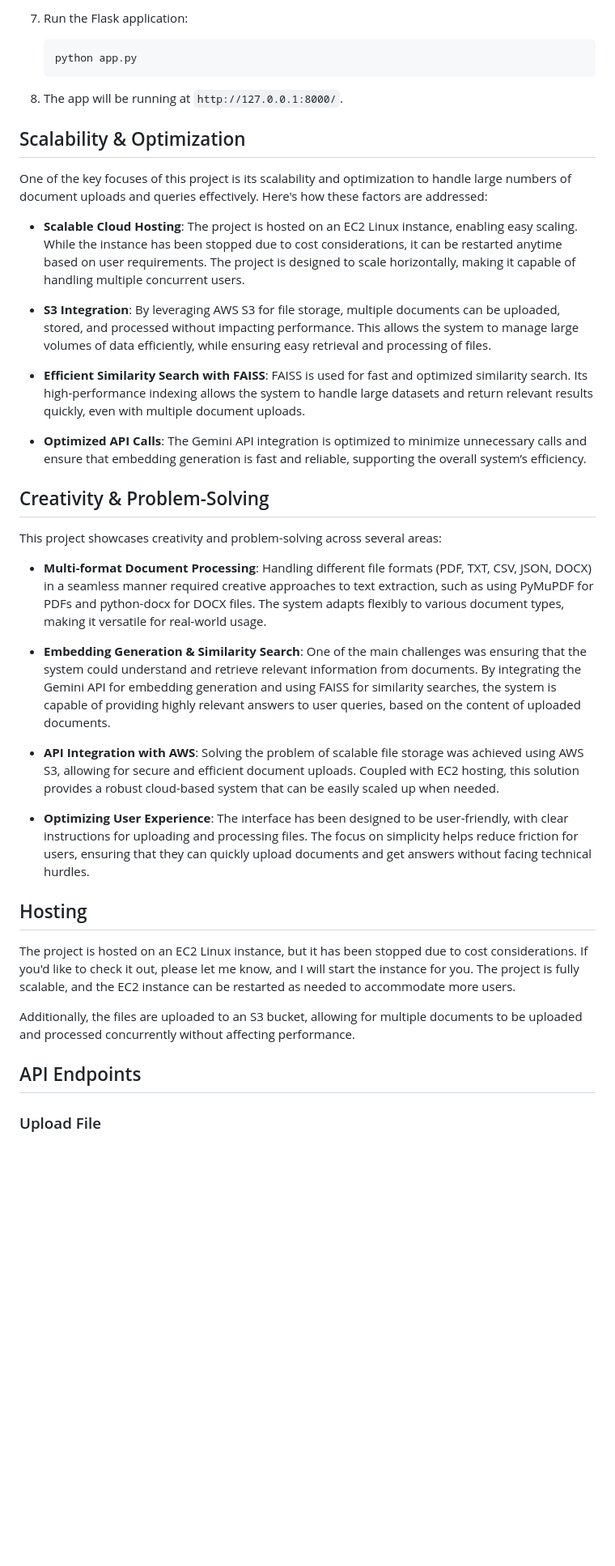
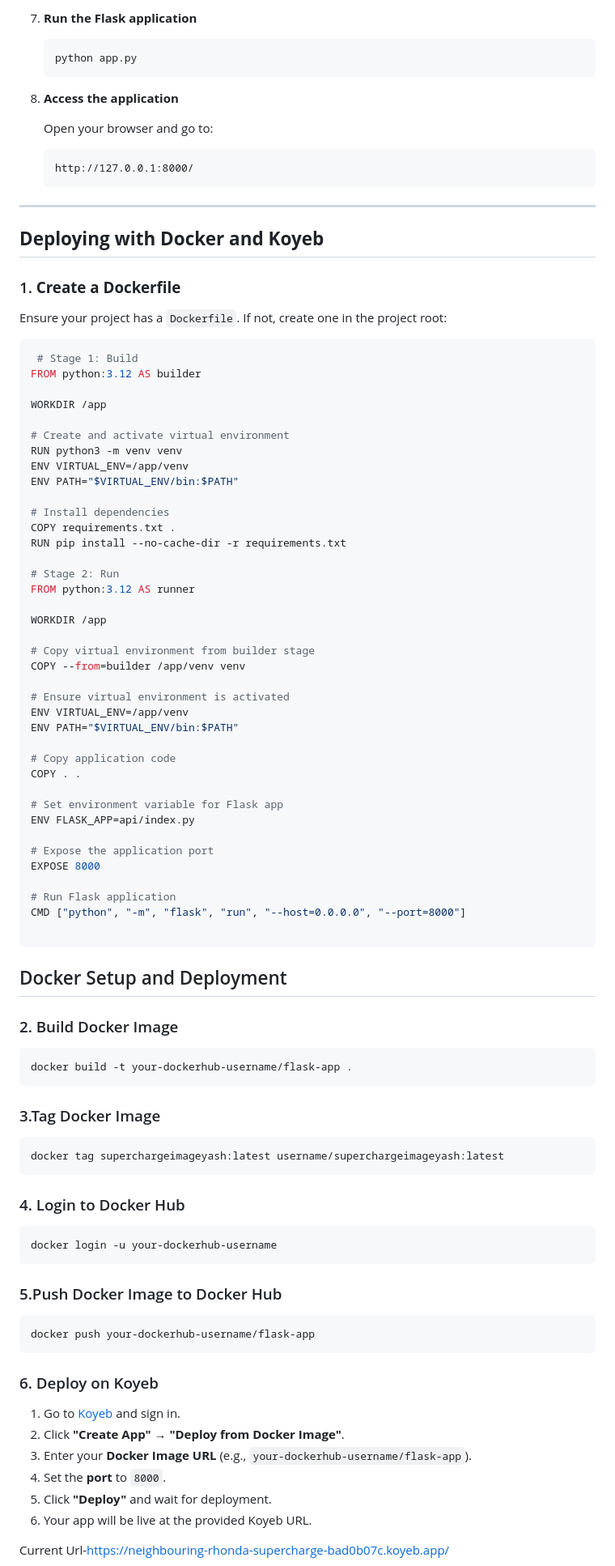
Before and after one commit to yash161/superchargeplus-ai-rag-yashshah, a Markdown page: Readme.md, the part around the change printed below. Shown: that part at 81% size. GitHub-like rendering; blank space fills up the shorter version.

````diff
--- a/Readme.md
+++ b/Readme.md
@@ -83,43 +83,94 @@ To run this project locally, ensure you have the following:
 
-7. Run the Flask application:
+7. **Run the Flask application**
 
-    ```bash
+    ```sh
     python app.py
     ```
 
-8. The app will be running at `http://127.0.0.1:8000/`.
+8. **Access the application**
 
-## Scalability & Optimization
+    Open your browser and go to:
+    ```
+    http://127.0.0.1:8000/
+    ```
 
-One of the key focuses of this project is its scalability and optimization to handle large numbers of document uploads and queries effectively. Here's how these factors are addressed:
+---
 
-- **Scalable Cloud Hosting**: The project is hosted on an EC2 Linux instance, enabling easy scaling. While the instance has been stopped due to cost considerations, it can be restarted anytime based on user requirements. The project is designed to scale horizontally, making it capable of handling multiple concurrent users.
+## **Deploying with Docker and Koyeb**
 
-- **S3 Integration**: By leveraging AWS S3 for file storage, multiple documents can be uploaded, stored, and processed without impacting performance. This allows the system to manage large volumes of data efficiently, while ensuring easy retrieval and processing of files.
+### 1. **Create a Dockerfile**
 
-- **Efficient Similarity Search with FAISS**: FAISS is used for fast and optimized similarity search. Its high-performance indexing allows the system to handle large datasets and return relevant results quickly, even with multiple document uploads.
+Ensure your project has a `Dockerfile`. If not, create one in the project root:
 
-- **Optimized API Calls**: The Gemini API integration is optimized to minimize unnecessary calls and ensure that embedding generation is fast and reliable, supporting the overall system’s efficiency.
+```dockerfile
+ # Stage 1: Build
+FROM python:3.12 AS builder
 
-## Creativity & Problem-Solving
+WORKDIR /app
 
-This project showcases creativity and problem-solving across several areas:
+# Create and activate virtual environment
+RUN python3 -m venv venv
+ENV VIRTUAL_ENV=/app/venv
+ENV PATH="$VIRTUAL_ENV/bin:$PATH"
 
-- **Multi-format Document Processing**: Handling different file formats (PDF, TXT, CSV, JSON, DOCX) in a seamless manner required creative approaches to text extraction, such as using PyMuPDF for PDFs and python-docx for DOCX files. The system adapts flexibly to various document types, making it versatile for real-world usage.
+# Install dependencies
+COPY requirements.txt .
+RUN pip install --no-cache-dir -r requirements.txt
 
-- **Embedding Generation & Similarity Search**: One of the main challenges was ensuring that the system could understand and retrieve relevant information from documents. By integrating the Gemini API for embedding generation and using FAISS for similarity searches, the system is capable of providing highly relevant answers to user queries, based on the content of uploaded documents.
+# Stage 2: Run
+FROM python:3.12 AS runner
 
-- **API Integration with AWS**: Solving the problem of scalable file storage was achieved using AWS S3, allowing for secure and efficient document uploads. Coupled with EC2 hosting, this solution provides a robust cloud-based system that can be easily scaled up when needed.
+WORKDIR /app
 
-- **Optimizing User Experience**: The interface has been designed to be user-friendly, with clear instructions for uploading and processing files. The focus on simplicity helps reduce friction for users, ensuring that they can quickly upload documents and get answers without facing technical hurdles.
+# Copy virtual environment from builder stage
+COPY --from=builder /app/venv venv
 
-## Hosting
+# Ensure virtual environment is activated
+ENV VIRTUAL_ENV=/app/venv
+ENV PATH="$VIRTUAL_ENV/bin:$PATH"
 
-The project is hosted on an EC2 Linux instance, but it has been stopped due to cost considerations. If you'd like to check it out, please let me know, and I will start the instance for you. The project is fully scalable, and the EC2 instance can be restarted as needed to accommodate more users.
+# Copy application code
+COPY . .
 
-Additionally, the files are uploaded to an S3 bucket, allowing for multiple documents to be uploaded and processed concurrently without affecting performance.
+# Set environment variable for Flask app
+ENV FLASK_APP=api/index.py
 
-## API Endpoints
+# Expose the application port
+EXPOSE 8000
 
-### Upload File
+# Run Flask application
+CMD ["python", "-m", "flask", "run", "--host=0.0.0.0", "--port=8000"]
 
+```
+## Docker Setup and Deployment
+
+### 2. Build Docker Image
+```sh
+docker build -t your-dockerhub-username/flask-app .
+```
+
+### 3.Tag Docker Image
+```sh
+docker tag superchargeimageyash:latest username/superchargeimageyash:latest
+```
+
+### 4. Login to Docker Hub
+```sh
+docker login -u your-dockerhub-username
+```
+
+### 5.Push Docker Image to Docker Hub
+```sh
+docker push your-dockerhub-username/flask-app
+```
+### 6. Deploy on Koyeb
+
+1. Go to [Koyeb](https://www.koyeb.com/) and sign in.
+2. Click **"Create App"** → **"Deploy from Docker Image"**.
+3. Enter your **Docker Image URL** (e.g., `your-dockerhub-username/flask-app`).
+4. Set the **port** to `8000`.
+5. Click **"Deploy"** and wait for deployment.
+6. Your app will be live at the provided Koyeb URL.
+
+Current Url-https://neighbouring-rhonda-supercharge-bad0b07c.koyeb.app/
+
````
Also changed, not shown: other parts of Readme.md (+49 -52 lines).
